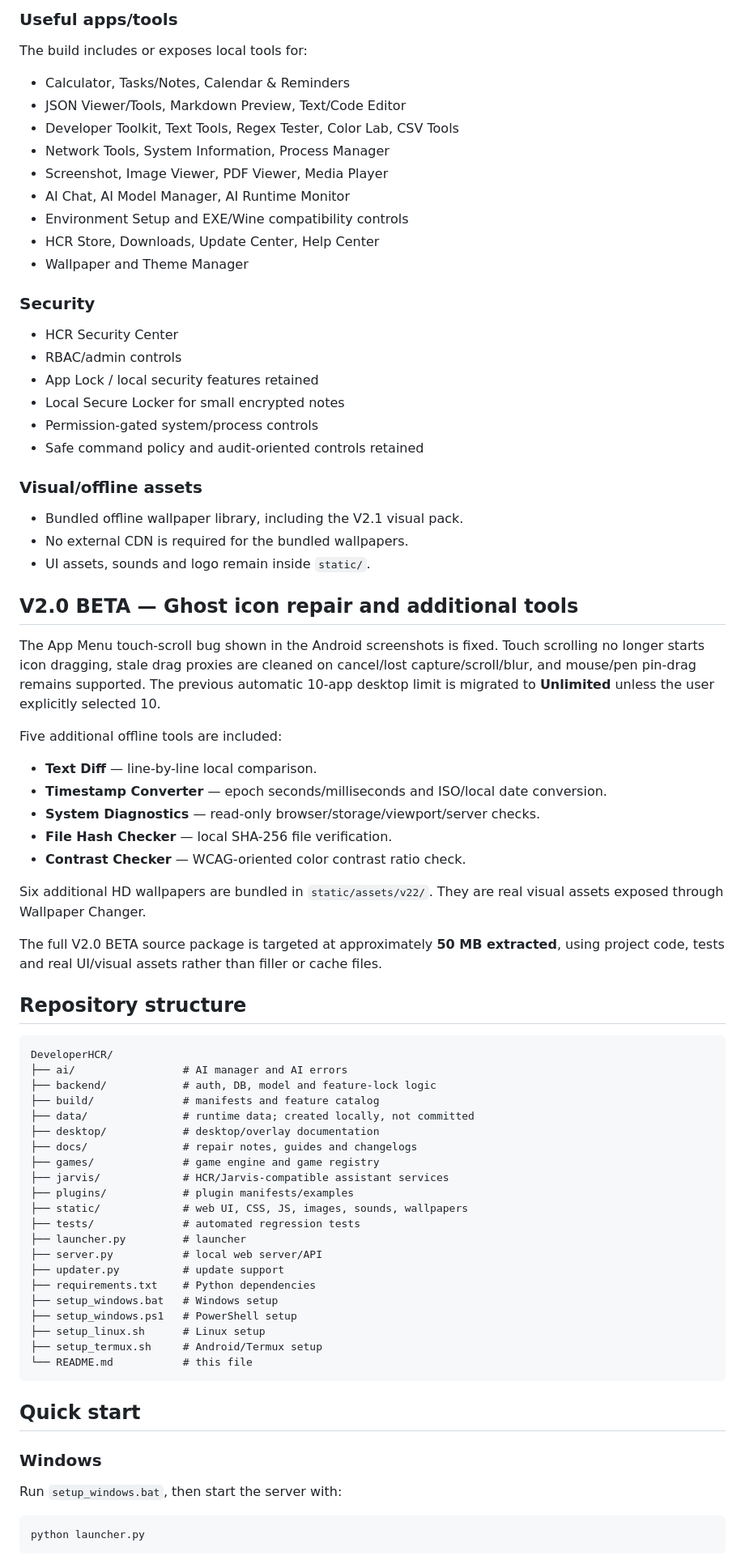
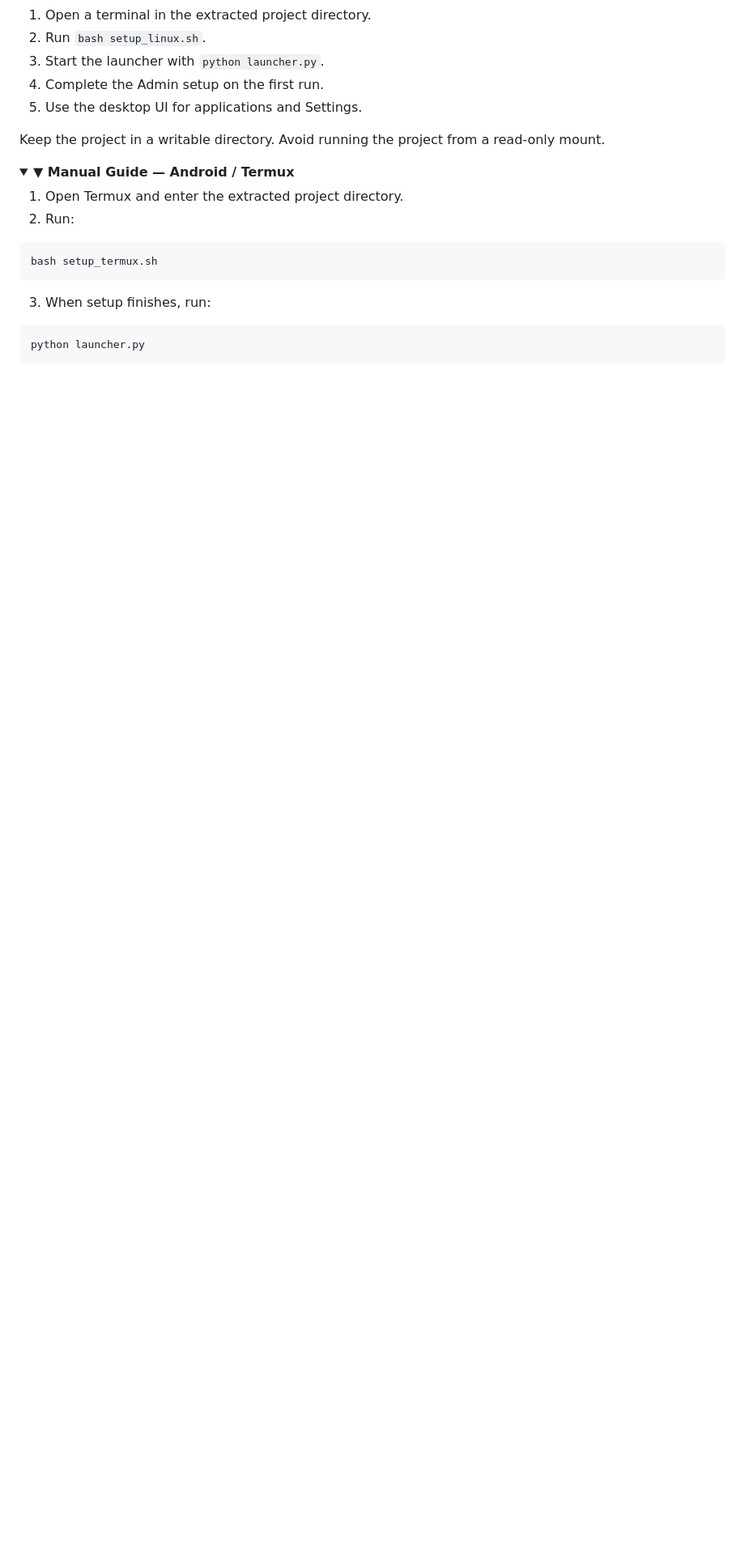
Before and after one commit to DevevoperHCR/HCRAPP, a Markdown page: README.md, the part around one of its changes. Shown at 81% size. Rendered like a GitHub page; folded sections open; blank space fills up the shorter version.

````diff
--- a/README.md
+++ b/README.md
@@ -63,76 +80,27 @@ The bundled game registry contains 16 local games/demos:
 
-### Useful apps/tools
-The build includes or exposes local tools for:
-- Calculator, Tasks/Notes, Calendar & Reminders
-- JSON Viewer/Tools, Markdown Preview, Text/Code Editor
-- Developer Toolkit, Text Tools, Regex Tester, Color Lab, CSV Tools
-- Network Tools, System Information, Process Manager
-- Screenshot, Image Viewer, PDF Viewer, Media Player
-- AI Chat, AI Model Manager, AI Runtime Monitor
-- Environment Setup and EXE/Wine compatibility controls
-- HCR Store, Downloads, Update Center, Help Center
-- Wallpaper and Theme Manager
+1. Open a terminal in the extracted project directory.
+2. Run `bash setup_linux.sh`.
+3. Start the launcher with `python launcher.py`.
+4. Complete the Admin setup on the first run.
+5. Use the desktop UI for applications and Settings.
 
-### Security
-- HCR Security Center
-- RBAC/admin controls
-- App Lock / local security features retained
-- Local Secure Locker for small encrypted notes
-- Permission-gated system/process controls
-- Safe command policy and audit-oriented controls retained
+Keep the project in a writable directory. Avoid running the project from a read-only mount.
 
-### Visual/offline assets
-- Bundled offline wallpaper library, including the V2.1 visual pack.
-- No external CDN is required for the bundled wallpapers.
-- UI assets, sounds and logo remain inside `static/`.
+</details>
 
-## V2.0 BETA — Ghost icon repair and additional tools
+<details>
+<summary><strong>▼ Manual Guide — Android / Termux</strong></summary>
 
-The App Menu touch-scroll bug shown in the Android screenshots is fixed. Touch scrolling no longer starts icon dragging, stale drag proxies are cleaned on cancel/lost capture/scroll/blur, and mouse/pen pin-drag remains supported. The previous automatic 10-app desktop limit is migrated to **Unlimited** unless the user explicitly selected 10.
+1. Open Termux and enter the extracted project directory.
+2. Run:
 
-Five additional offline tools are included:
-- **Text Diff** — line-by-line local comparison.
-- **Timestamp Converter** — epoch seconds/milliseconds and ISO/local date conversion.
-- **System Diagnostics** — read-only browser/storage/viewport/server checks.
-- **File Hash Checker** — local SHA-256 file verification.
-- **Contrast Checker** — WCAG-oriented color contrast ratio check.
-
-Six additional HD wallpapers are bundled in `static/assets/v22/`. They are real visual assets exposed through Wallpaper Changer.
-
-The full V2.0 BETA source package is targeted at approximately **50 MB extracted**, using project code, tests and real UI/visual assets rather than filler or cache files.
-
-## Repository structure
-
-```text
-DeveloperHCR/
-├── ai/                 # AI manager and AI errors
-├── backend/            # auth, DB, model and feature-lock logic
-├── build/              # manifests and feature catalog
-├── data/               # runtime data; created locally, not committed
-├── desktop/            # desktop/overlay documentation
-├── docs/               # repair notes, guides and changelogs
-├── games/              # game engine and game registry
-├── jarvis/             # HCR/Jarvis-compatible assistant services
-├── plugins/            # plugin manifests/examples
-├── static/             # web UI, CSS, JS, images, sounds, wallpapers
-├── tests/              # automated regression tests
-├── launcher.py         # launcher
-├── server.py           # local web server/API
-├── updater.py          # update support
-├── requirements.txt    # Python dependencies
-├── setup_windows.bat   # Windows setup
-├── setup_windows.ps1   # PowerShell setup
-├── setup_linux.sh      # Linux setup
-├── setup_termux.sh     # Android/Termux setup
-└── README.md           # this file
+```bash
+bash setup_termux.sh
 ```
 
-## Quick start
+3. When setup finishes, run:
 
-### Windows
-Run `setup_windows.bat`, then start the server with:
-
-```bat
+```bash
 python launcher.py
 ```
 
````
Also changed, not shown: other parts of README.md (+111 -125 lines).
